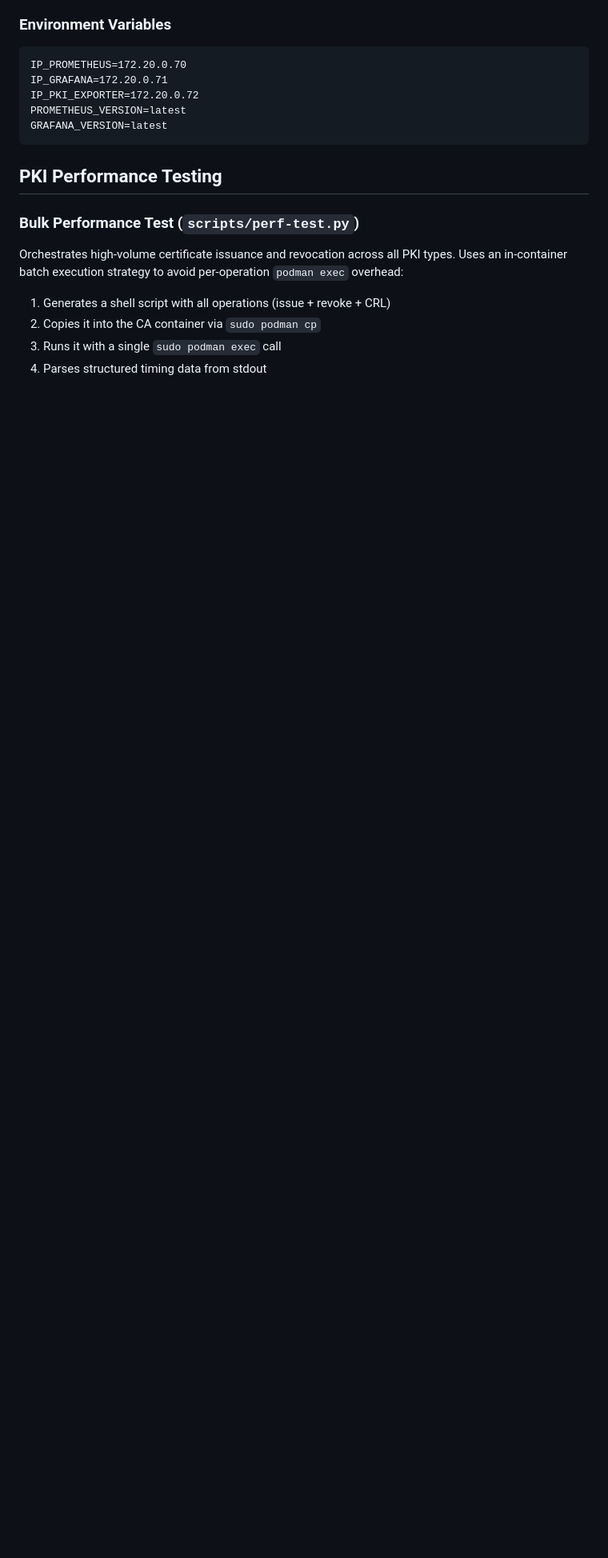
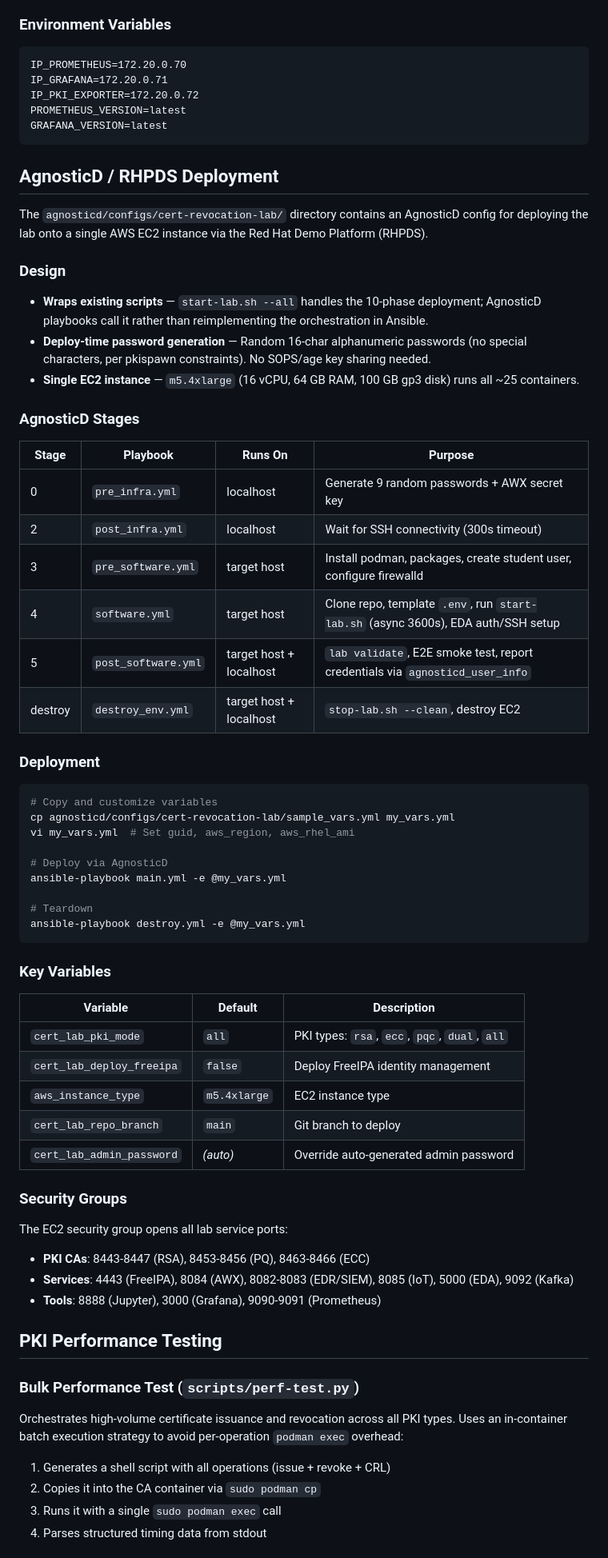
Before and after one commit to czinda/cert-revocation-lab, a Markdown page: CLAUDE.md, the part around one of its changes. Shown at 80% size. Rendered like a GitHub page; blank space fills up the shorter version.

Commit message:
Document AgnosticD RHPDS deployment config in CLAUDE.md
Add agnosticd/ directory to the directory structure tree and a new
AgnosticD / RHPDS Deployment section covering stages, variables, and
security group ports.

Co-Authored-By: Claude Opus 4.6 <noreply@anthropic.com>

````diff
--- a/CLAUDE.md
+++ b/CLAUDE.md
@@ -1230,6 +1245,58 @@ PROMETHEUS_VERSION=latest
 GRAFANA_VERSION=latest
 ```
 
+## AgnosticD / RHPDS Deployment
+
+The `agnosticd/configs/cert-revocation-lab/` directory contains an AgnosticD config for deploying the lab onto a single AWS EC2 instance via the Red Hat Demo Platform (RHPDS).
+
+### Design
+
+- **Wraps existing scripts** — `start-lab.sh --all` handles the 10-phase deployment; AgnosticD playbooks call it rather than reimplementing the orchestration in Ansible.
+- **Deploy-time password generation** — Random 16-char alphanumeric passwords (no special characters, per pkispawn constraints). No SOPS/age key sharing needed.
+- **Single EC2 instance** — `m5.4xlarge` (16 vCPU, 64 GB RAM, 100 GB gp3 disk) runs all ~25 containers.
+
+### AgnosticD Stages
+
+| Stage | Playbook | Runs On | Purpose |
+|-------|----------|---------|---------|
+| 0 | `pre_infra.yml` | localhost | Generate 9 random passwords + AWX secret key |
+| 2 | `post_infra.yml` | localhost | Wait for SSH connectivity (300s timeout) |
+| 3 | `pre_software.yml` | target host | Install podman, packages, create student user, configure firewalld |
+| 4 | `software.yml` | target host | Clone repo, template `.env`, run `start-lab.sh` (async 3600s), EDA auth/SSH setup |
+| 5 | `post_software.yml` | target host + localhost | `lab validate`, E2E smoke test, report credentials via `agnosticd_user_info` |
+| destroy | `destroy_env.yml` | target host + localhost | `stop-lab.sh --clean`, destroy EC2 |
+
+### Deployment
+
+```bash
+# Copy and customize variables
+cp agnosticd/configs/cert-revocation-lab/sample_vars.yml my_vars.yml
+vi my_vars.yml  # Set guid, aws_region, aws_rhel_ami
+
+# Deploy via AgnosticD
+ansible-playbook main.yml -e @my_vars.yml
+
+# Teardown
+ansible-playbook destroy.yml -e @my_vars.yml
+```
+
+### Key Variables
+
+| Variable | Default | Description |
+|----------|---------|-------------|
+| `cert_lab_pki_mode` | `all` | PKI types: `rsa`, `ecc`, `pqc`, `dual`, `all` |
+| `cert_lab_deploy_freeipa` | `false` | Deploy FreeIPA identity management |
+| `aws_instance_type` | `m5.4xlarge` | EC2 instance type |
+| `cert_lab_repo_branch` | `main` | Git branch to deploy |
+| `cert_lab_admin_password` | _(auto)_ | Override auto-generated admin password |
+
+### Security Groups
+
+The EC2 security group opens all lab service ports:
+- **PKI CAs**: 8443-8447 (RSA), 8453-8456 (PQ), 8463-8466 (ECC)
+- **Services**: 4443 (FreeIPA), 8084 (AWX), 8082-8083 (EDR/SIEM), 8085 (IoT), 5000 (EDA), 9092 (Kafka)
+- **Tools**: 8888 (Jupyter), 3000 (Grafana), 9090-9091 (Prometheus)
+
 ## PKI Performance Testing
 
 ### Bulk Performance Test (`scripts/perf-test.py`)
````
Also changed, not shown: other parts of CLAUDE.md (+15 -0 lines).
